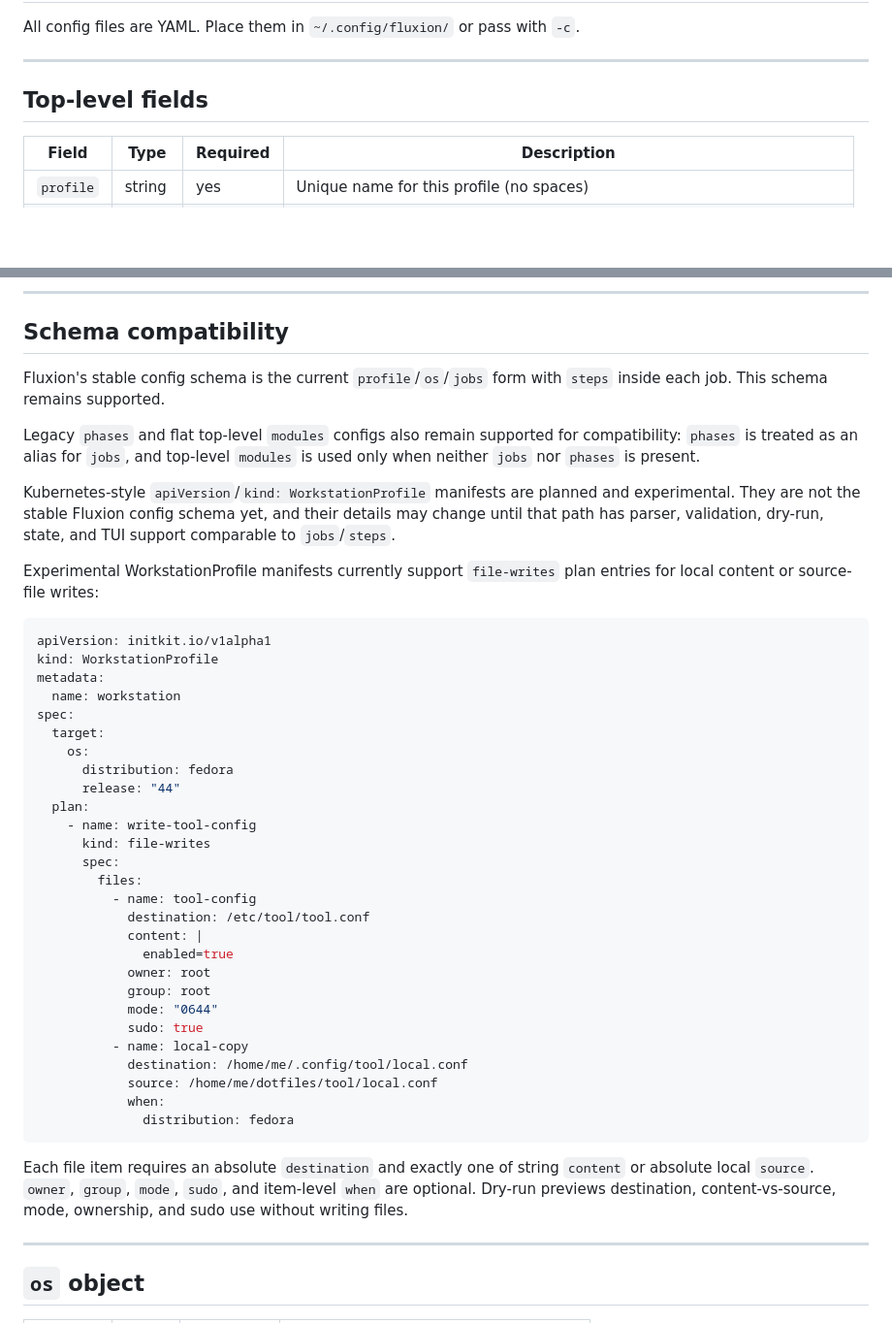
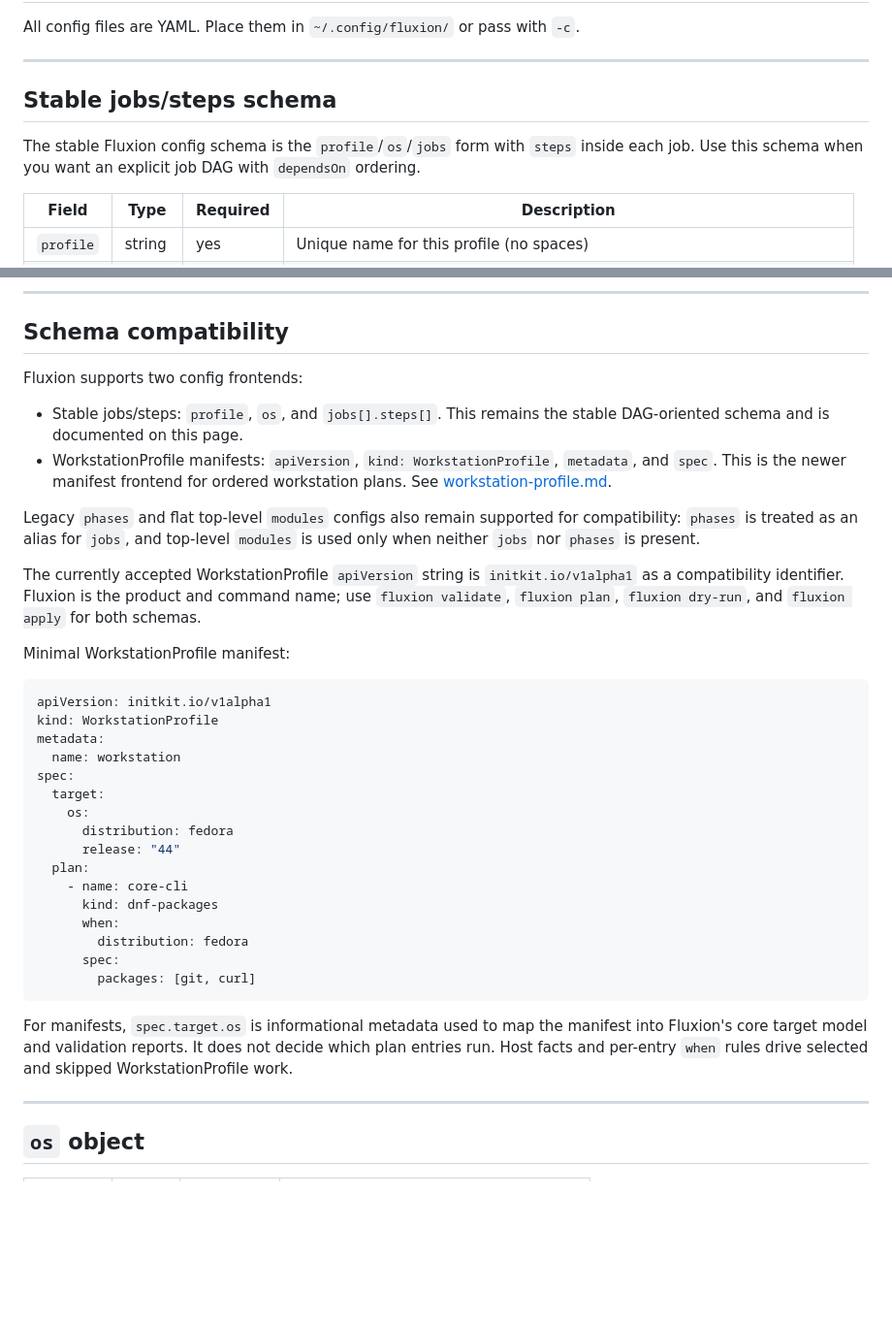
Before and after one commit to worxbend/fluxion, a Markdown page: sysboot/docs/config-schema.md, 2 parts joined by grey strips. Shown at 97% size. Rendered like a GitHub page; blank space fills up the shorter version.

````diff
--- a/sysboot/docs/config-schema.md
+++ b/sysboot/docs/config-schema.md
@@ -4,7 +4,10 @@ All config files are YAML. Place them in `~/.config/fluxion/` or pass with `-c`.
 
 ---
 
-## Top-level fields
+## Stable jobs/steps schema
+
+The stable Fluxion config schema is the `profile`/`os`/`jobs` form with `steps` inside each job.
+Use this schema when you want an explicit job DAG with `dependsOn` ordering.
 
 | Field | Type | Required | Description |
 |---|---|---|---|
@@ -22,19 +25,23 @@ At least one job, phase, or legacy module is required. When `jobs` is present an
 
 ## Schema compatibility
 
-Fluxion's stable config schema is the current `profile`/`os`/`jobs` form with `steps` inside each
-job. This schema remains supported.
+Fluxion supports two config frontends:
+
+- Stable jobs/steps: `profile`, `os`, and `jobs[].steps[]`. This remains the stable DAG-oriented
+  schema and is documented on this page.
+- WorkstationProfile manifests: `apiVersion`, `kind: WorkstationProfile`, `metadata`, and `spec`.
+  This is the newer manifest frontend for ordered workstation plans. See
+  [workstation-profile.md](workstation-profile.md).
 
 Legacy `phases` and flat top-level `modules` configs also remain supported for compatibility:
 `phases` is treated as an alias for `jobs`, and top-level `modules` is used only when neither
 `jobs` nor `phases` is present.
 
-Kubernetes-style `apiVersion`/`kind: WorkstationProfile` manifests are planned and experimental.
-They are not the stable Fluxion config schema yet, and their details may change until that path has
-parser, validation, dry-run, state, and TUI support comparable to `jobs`/`steps`.
+The currently accepted WorkstationProfile `apiVersion` string is `initkit.io/v1alpha1` as a
+compatibility identifier. Fluxion is the product and command name; use `fluxion validate`,
+`fluxion plan`, `fluxion dry-run`, and `fluxion apply` for both schemas.
 
-Experimental WorkstationProfile manifests currently support `file-writes` plan entries for local
-content or source-file writes:
+Minimal WorkstationProfile manifest:
 
 ```yaml
 apiVersion: initkit.io/v1alpha1
@@ -47,28 +54,17 @@ spec:
       distribution: fedora
       release: "44"
   plan:
-    - name: write-tool-config
-      kind: file-writes
+    - name: core-cli
+      kind: dnf-packages
+      when:
+        distribution: fedora
       spec:
-        files:
-          - name: tool-config
-            destination: /etc/tool/tool.conf
-            content: |
-              enabled=true
-            owner: root
-            group: root
-            mode: "0644"
-            sudo: true
-          - name: local-copy
-            destination: /home/me/.config/tool/local.conf
-            source: /home/me/dotfiles/tool/local.conf
-            when:
-              distribution: fedora
+        packages: [git, curl]
 ```
 
-Each file item requires an absolute `destination` and exactly one of string `content` or absolute
-local `source`. `owner`, `group`, `mode`, `sudo`, and item-level `when` are optional. Dry-run
-previews destination, content-vs-source, mode, ownership, and sudo use without writing files.
+For manifests, `spec.target.os` is informational metadata used to map the manifest into Fluxion's
+core target model and validation reports. It does not decide which plan entries run. Host facts and
+per-entry `when` rules drive selected and skipped WorkstationProfile work.
 
 ---
 
````
Also changed, not shown: PLAN.md (+15 -5 lines), sysboot/docs/workstation-profile.md (added, +382 -0 lines).
